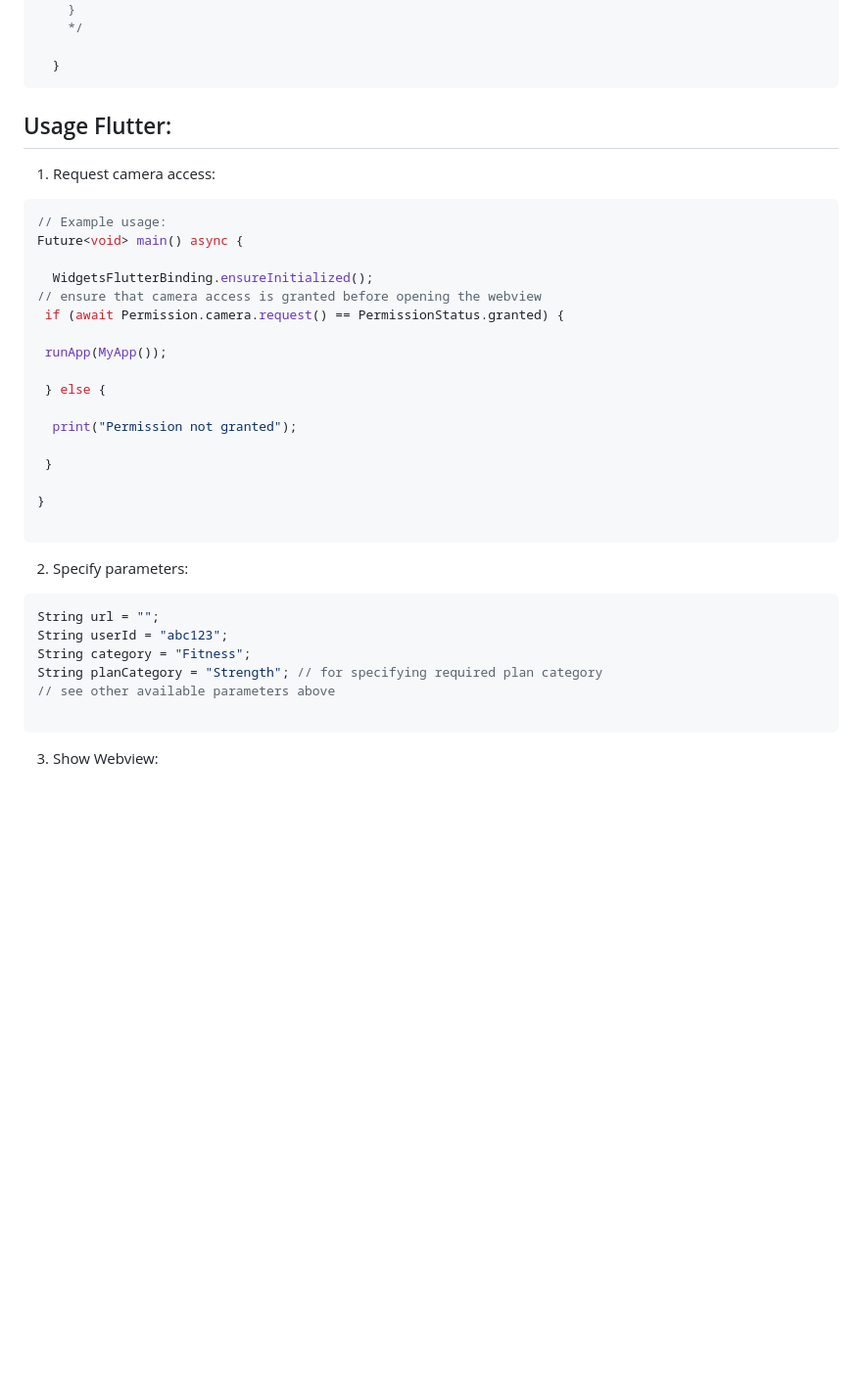
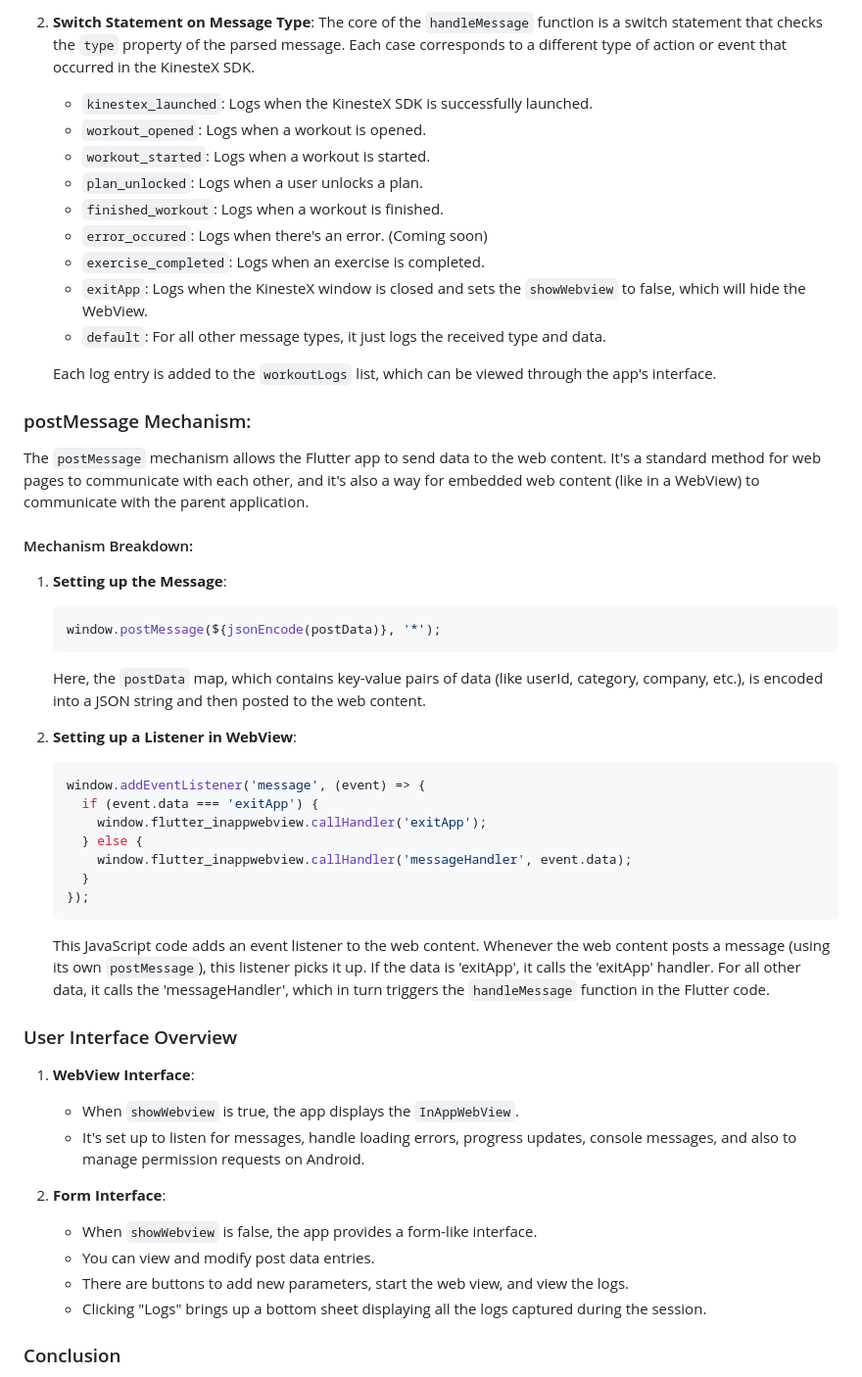
Before and after one commit to KinesteX/AI-Fitness-SDK, a Markdown page: Flutter_SDK/README.md, the part around one of its changes. Shown at 98% size. Rendered like a GitHub page; blank space fills up the shorter version.

````diff
--- a/Flutter_SDK/README.md
+++ b/Flutter_SDK/README.md
@@ -108,42 +106,54 @@ Currently supported communication is via web postMessages. You can add a listene
+2. **Switch Statement on Message Type**:
+    The core of the `handleMessage` function is a switch statement that checks the `type` property of the parsed message. Each case corresponds to a different type of action or event that occurred in the KinesteX SDK.
+
+    - `kinestex_launched`: Logs when the KinesteX SDK is successfully launched.
+    - `workout_opened`: Logs when a workout is opened.
+    - `workout_started`: Logs when a workout is started.
+    - `plan_unlocked`: Logs when a user unlocks a plan.
+    - `finished_workout`: Logs when a workout is finished.
+    - `error_occured`: Logs when there's an error. (Coming soon)
+    - `exercise_completed`: Logs when an exercise is completed.
+    - `exitApp`: Logs when the KinesteX window is closed and sets the `showWebview` to false, which will hide the WebView.
+    - `default`: For all other message types, it just logs the received type and data.
+
+    Each log entry is added to the `workoutLogs` list, which can be viewed through the app's interface.
+
+### postMessage Mechanism:
+
+The `postMessage` mechanism allows the Flutter app to send data to the web content. It's a standard method for web pages to communicate with each other, and it's also a way for embedded web content (like in a WebView) to communicate with the parent application.
+
+#### Mechanism Breakdown:
+
+1. **Setting up the Message**:
+    ```dart
+    window.postMessage(${jsonEncode(postData)}, '*');
+    ```
+    Here, the `postData` map, which contains key-value pairs of data (like userId, category, company, etc.), is encoded into a JSON string and then posted to the web content.
+
+2. **Setting up a Listener in WebView**:
+    ```dart
+    window.addEventListener('message', (event) => {
+      if (event.data === 'exitApp') {
+        window.flutter_inappwebview.callHandler('exitApp');
+      } else {
+        window.flutter_inappwebview.callHandler('messageHandler', event.data);
       }
-      */
-
-    }
-```
-
-## Usage Flutter:
+    });
+    ```
+    This JavaScript code adds an event listener to the web content. Whenever the web content posts a message (using its own `postMessage`), this listener picks it up. If the data is 'exitApp', it calls the 'exitApp' handler. For all other data, it calls the 'messageHandler', which in turn triggers the `handleMessage` function in the Flutter code.
 
 
-1. Request camera access:
-```dart
-// Example usage:
-Future<void> main() async {
+### User Interface Overview
 
-  WidgetsFlutterBinding.ensureInitialized();
-// ensure that camera access is granted before opening the webview
- if (await Permission.camera.request() == PermissionStatus.granted) {
+1. **WebView Interface**:
+    - When `showWebview` is true, the app displays the `InAppWebView`.
+    - It's set up to listen for messages, handle loading errors, progress updates, console messages, and also to manage permission requests on Android.
 
- runApp(MyApp());
+2. **Form Interface**:
+    - When `showWebview` is false, the app provides a form-like interface.
+    - You can view and modify post data entries.
+    - There are buttons to add new parameters, start the web view, and view the logs.
+    - Clicking "Logs" brings up a bottom sheet displaying all the logs captured during the session.
 
- } else {
+### Conclusion
 
-  print("Permission not granted");
-
- }
-
-}
-
-```
-
-
-2. Specify parameters:
-```dart
-String url = "";
-String userId = "abc123";
-String category = "Fitness";
-String planCategory = "Strength"; // for specifying required plan category
-// see other available parameters above
-
-```
-3. Show Webview:
-
````
Also changed, not shown: other parts of Flutter_SDK/README.md (+56 -179 lines).
